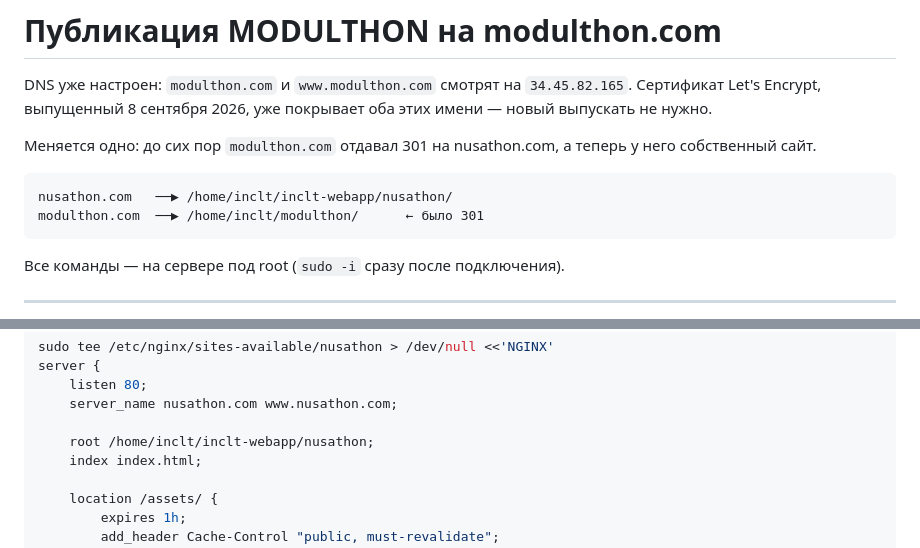
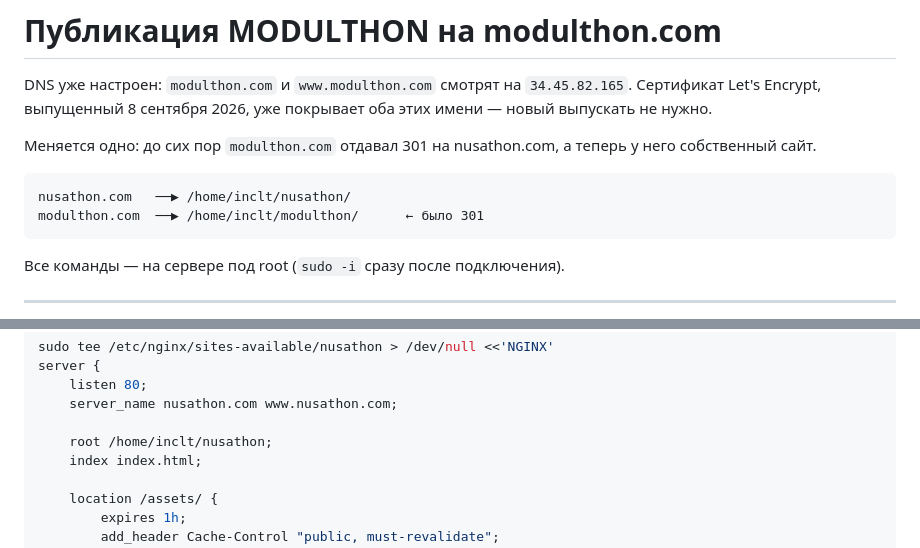
Before and after one commit to Blagotvorec/modulthon, a Markdown page: DEPLOY.md, 2 parts joined by grey strips. Drawn GitHub-style.

Commit message:
Point the neighbour's path at its own checkout too
Step 2 rewrites the nusathon config from here, so this file carries that
site's root as well — and it still named the old folder inside the INCLT
repository.

Co-Authored-By: Claude Opus 5 <noreply@anthropic.com>

````diff
--- a/DEPLOY.md
+++ b/DEPLOY.md
@@ -8,7 +8,7 @@ DNS уже настроен: `modulthon.com` и `www.modulthon.com` смотря
 теперь у него собственный сайт.
 
 ```
-nusathon.com   ──▶ /home/inclt/inclt-webapp/nusathon/
+nusathon.com   ──▶ /home/inclt/nusathon/
 modulthon.com  ──▶ /home/inclt/modulthon/      ← было 301
 ```
 
@@ -45,7 +45,7 @@ server {
     listen 80;
     server_name nusathon.com www.nusathon.com;
 
-    root /home/inclt/inclt-webapp/nusathon;
+    root /home/inclt/nusathon;
     index index.html;
 
     location /assets/ {
````
